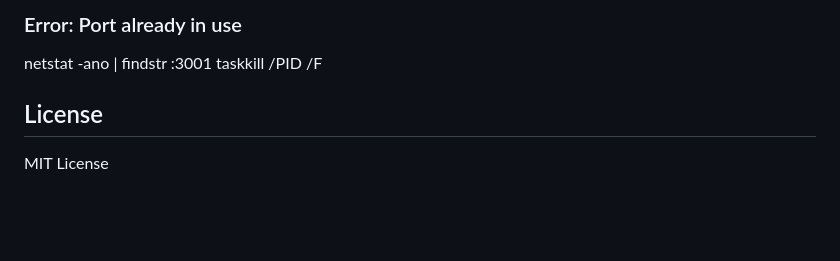
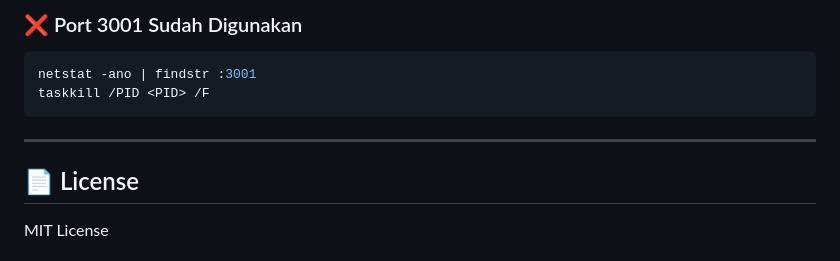
Before and after one commit to faulnam/sistem-distribusi-bank, a Markdown page: README.md, the part around one of its changes. GitHub-like rendering; blank space fills up the shorter version.

````diff
--- a/README.md
+++ b/README.md
@@ -110,8 +174,13 @@ node -e "const mysql=require('mysql2/promise');const bcrypt=require('bcrypt');(a
 
-### Error: Port already in use
+### ❌ Port 3001 Sudah Digunakan
+
+```bash
 netstat -ano | findstr :3001
 taskkill /PID <PID> /F
+```
 
-## License
+---
+
+## 📄 License
 
 MIT License
````
Also changed, not shown: other parts of README.md (+127 -61 lines).
